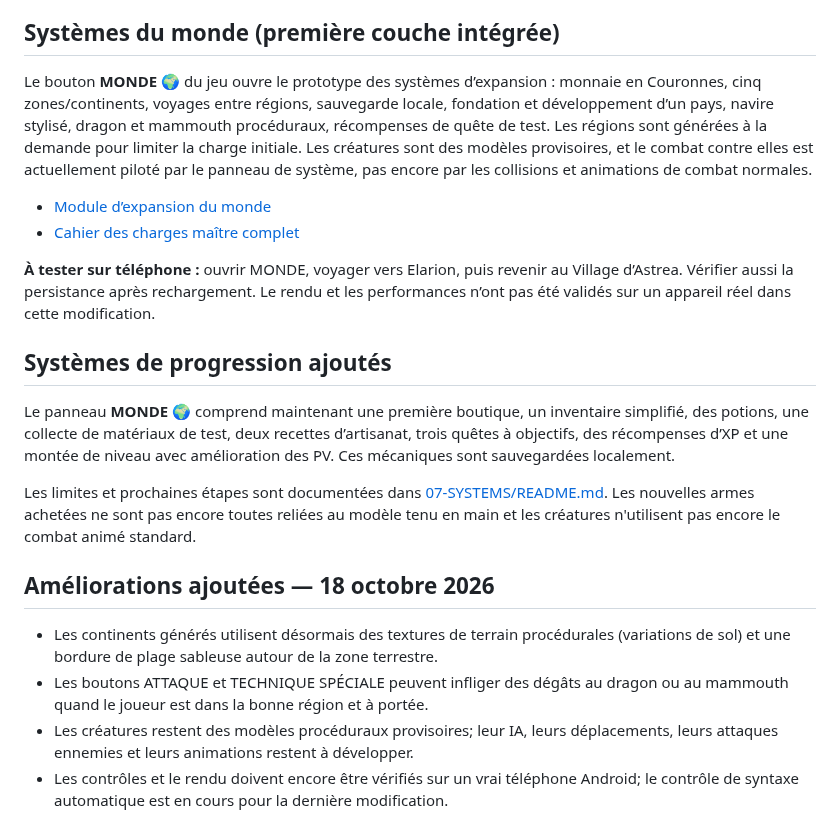
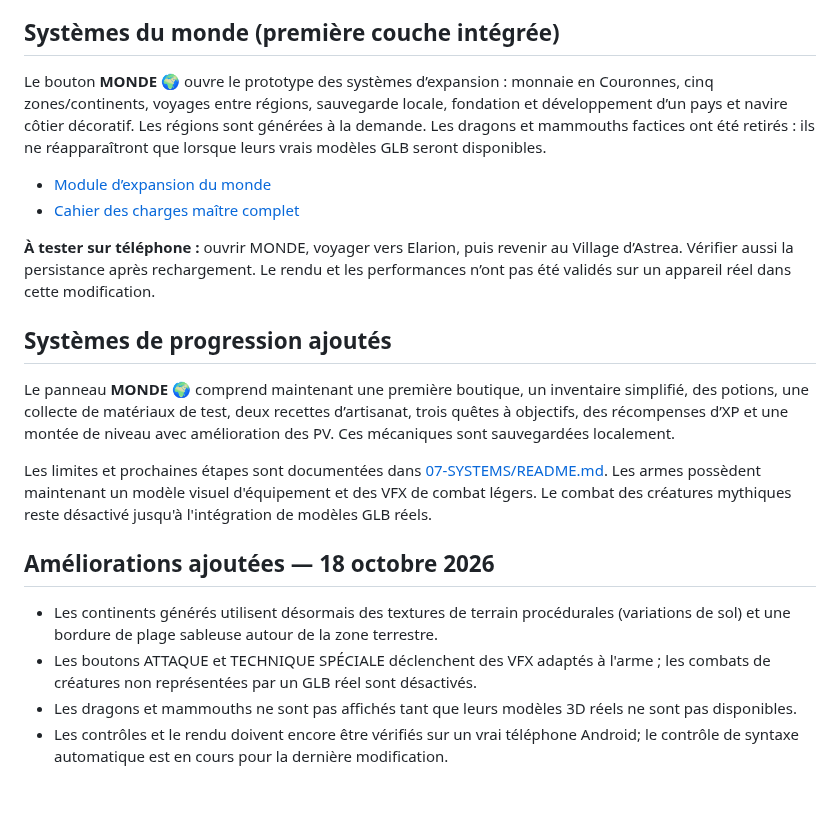
Before and after one commit to debsboni7-dot/ASTREA-REBORN, a Markdown page: README.md, the part around the change. Drawn GitHub-style; blank space fills up the shorter version.

Commit message:
Update README for real-model cleanup and weapon VFX

```diff
--- a/README.md
+++ b/README.md
@@ -59,7 +59,7 @@ Les modèles d'arbre fantastique, de groupe de rochers, de cristal d'éther et d
 
 
 ## Systèmes du monde (première couche intégrée)
-Le bouton **MONDE 🌍** du jeu ouvre le prototype des systèmes d’expansion : monnaie en Couronnes, cinq zones/continents, voyages entre régions, sauvegarde locale, fondation et développement d’un pays, navire stylisé, dragon et mammouth procéduraux, récompenses de quête de test. Les régions sont générées à la demande pour limiter la charge initiale. Les créatures sont des modèles provisoires, et le combat contre elles est actuellement piloté par le panneau de système, pas encore par les collisions et animations de combat normales.
+Le bouton **MONDE 🌍** ouvre le prototype des systèmes d’expansion : monnaie en Couronnes, cinq zones/continents, voyages entre régions, sauvegarde locale, fondation et développement d’un pays et navire côtier décoratif. Les régions sont générées à la demande. Les dragons et mammouths factices ont été retirés : ils ne réapparaîtront que lorsque leurs vrais modèles GLB seront disponibles.
 
 - [Module d’expansion du monde](./07-SYSTEMS/astrea-world-expansion.js)
 - [Cahier des charges maître complet](./01-DOCUMENTATION/CAHIER-DES-CHARGES.md)
@@ -70,10 +70,10 @@ Le bouton **MONDE 🌍** du jeu ouvre le prototype des systèmes d’expansion :
 ## Systèmes de progression ajoutés
 Le panneau **MONDE 🌍** comprend maintenant une première boutique, un inventaire simplifié, des potions, une collecte de matériaux de test, deux recettes d’artisanat, trois quêtes à objectifs, des récompenses d’XP et une montée de niveau avec amélioration des PV. Ces mécaniques sont sauvegardées localement.
 
-Les limites et prochaines étapes sont documentées dans [07-SYSTEMS/README.md](./07-SYSTEMS/README.md). Les nouvelles armes achetées ne sont pas encore toutes reliées au modèle tenu en main et les créatures n'utilisent pas encore le combat animé standard.
+Les limites et prochaines étapes sont documentées dans [07-SYSTEMS/README.md](./07-SYSTEMS/README.md). Les armes possèdent maintenant un modèle visuel d'équipement et des VFX de combat légers. Le combat des créatures mythiques reste désactivé jusqu'à l'intégration de modèles GLB réels.
 
 ## Améliorations ajoutées — 18 octobre 2026
 - Les continents générés utilisent désormais des textures de terrain procédurales (variations de sol) et une bordure de plage sableuse autour de la zone terrestre.
-- Les boutons ATTAQUE et TECHNIQUE SPÉCIALE peuvent infliger des dégâts au dragon ou au mammouth quand le joueur est dans la bonne région et à portée.
-- Les créatures restent des modèles procéduraux provisoires; leur IA, leurs déplacements, leurs attaques ennemies et leurs animations restent à développer.
+- Les boutons ATTAQUE et TECHNIQUE SPÉCIALE déclenchent des VFX adaptés à l'arme ; les combats de créatures non représentées par un GLB réel sont désactivés.
+- Les dragons et mammouths ne sont pas affichés tant que leurs modèles 3D réels ne sont pas disponibles.
 - Les contrôles et le rendu doivent encore être vérifiés sur un vrai téléphone Android; le contrôle de syntaxe automatique est en cours pour la dernière modification.
```
